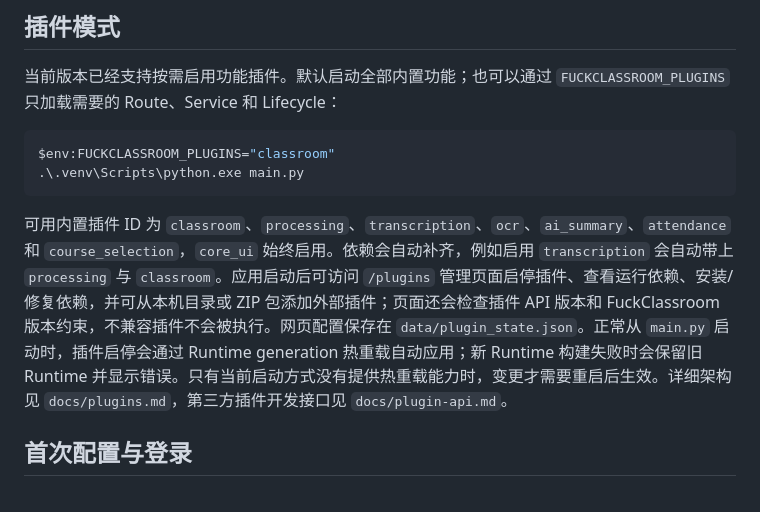
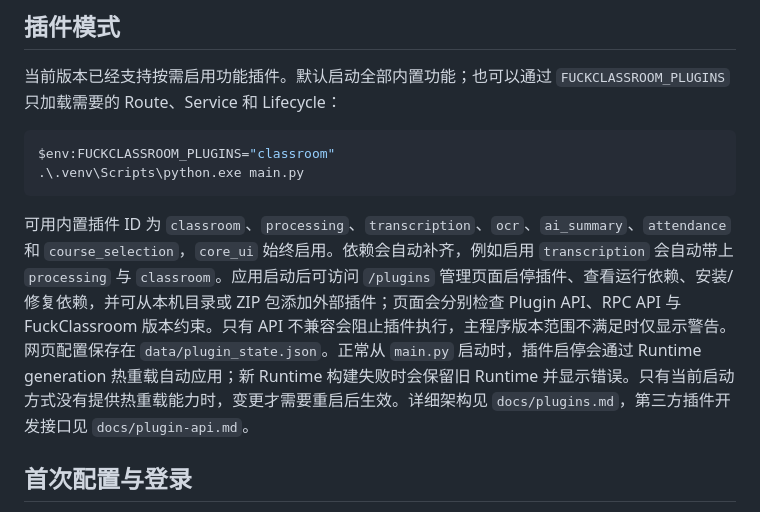
Before and after one commit to Yiyue345/fuckclassroom, a Markdown page: README.md, the part around the change. GitHub-like rendering.

Commit message:
docs: clarify API-based plugin compatibility

````diff
--- a/README.md
+++ b/README.md
@@ -48,7 +48,7 @@ $env:FUCKCLASSROOM_PLUGINS="classroom"
 .\.venv\Scripts\python.exe main.py
 ```
 
-可用内置插件 ID 为 `classroom`、`processing`、`transcription`、`ocr`、`ai_summary`、`attendance` 和 `course_selection`，`core_ui` 始终启用。依赖会自动补齐，例如启用 `transcription` 会自动带上 `processing` 与 `classroom`。应用启动后可访问 `/plugins` 管理页面启停插件、查看运行依赖、安装/修复依赖，并可从本机目录或 ZIP 包添加外部插件；页面还会检查插件 API 版本和 FuckClassroom 版本约束，不兼容插件不会被执行。网页配置保存在 `data/plugin_state.json`。正常从 `main.py` 启动时，插件启停会通过 Runtime generation 热重载自动应用；新 Runtime 构建失败时会保留旧 Runtime 并显示错误。只有当前启动方式没有提供热重载能力时，变更才需要重启后生效。详细架构见 `docs/plugins.md`，第三方插件开发接口见 `docs/plugin-api.md`。
+可用内置插件 ID 为 `classroom`、`processing`、`transcription`、`ocr`、`ai_summary`、`attendance` 和 `course_selection`，`core_ui` 始终启用。依赖会自动补齐，例如启用 `transcription` 会自动带上 `processing` 与 `classroom`。应用启动后可访问 `/plugins` 管理页面启停插件、查看运行依赖、安装/修复依赖，并可从本机目录或 ZIP 包添加外部插件；页面会分别检查 Plugin API、RPC API 与 FuckClassroom 版本约束。只有 API 不兼容会阻止插件执行，主程序版本范围不满足时仅显示警告。网页配置保存在 `data/plugin_state.json`。正常从 `main.py` 启动时，插件启停会通过 Runtime generation 热重载自动应用；新 Runtime 构建失败时会保留旧 Runtime 并显示错误。只有当前启动方式没有提供热重载能力时，变更才需要重启后生效。详细架构见 `docs/plugins.md`，第三方插件开发接口见 `docs/plugin-api.md`。
 
 ## 首次配置与登录
 
````
Also changed, not shown: docs/plugin-api.md (+17 -11 lines).
